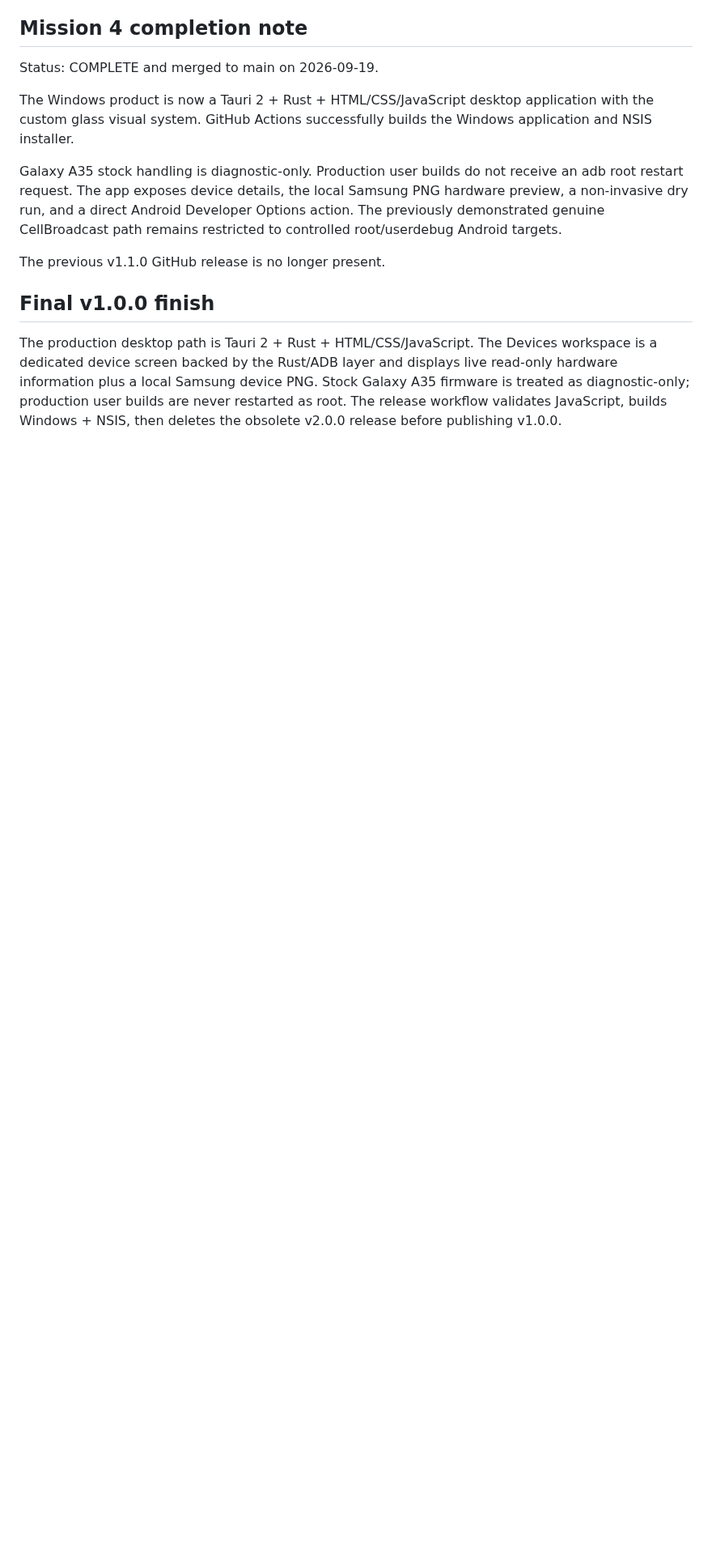
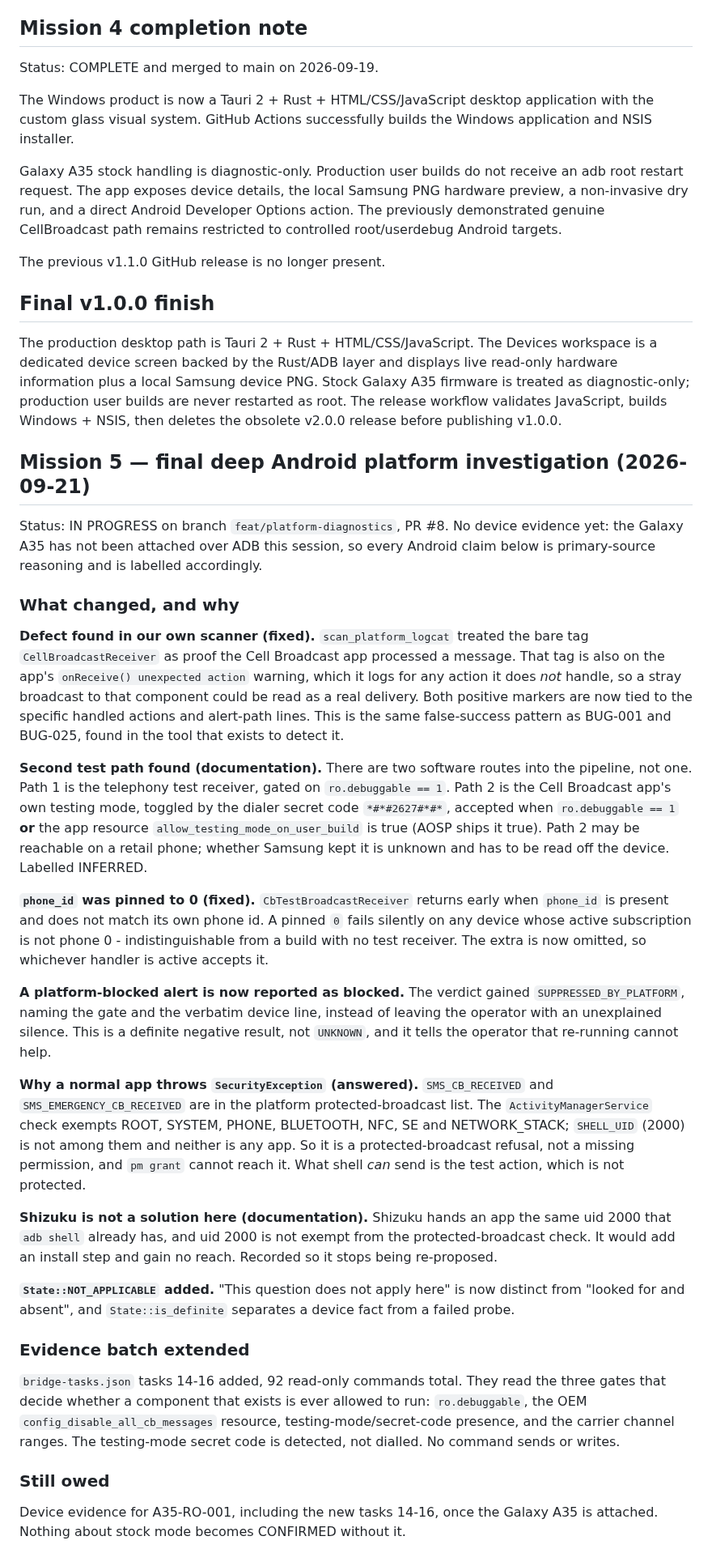
Before and after one commit to tirodz/Emergency-Simulator-, a Markdown page: progress.md, the part around the change. Shown at 81% size. GitHub-like rendering; blank space fills up the shorter version.

Commit message:
docs: record the platform investigation and the two send-path fixes in progress.md

```diff
--- a/progress.md
+++ b/progress.md
@@ -1176,3 +1176,60 @@ The previous v1.1.0 GitHub release is no longer present.
 ## Final v1.0.0 finish
 
 The production desktop path is Tauri 2 + Rust + HTML/CSS/JavaScript. The Devices workspace is a dedicated device screen backed by the Rust/ADB layer and displays live read-only hardware information plus a local Samsung device PNG. Stock Galaxy A35 firmware is treated as diagnostic-only; production user builds are never restarted as root. The release workflow validates JavaScript, builds Windows + NSIS, then deletes the obsolete v2.0.0 release before publishing v1.0.0.
+
+## Mission 5 — final deep Android platform investigation (2026-09-21)
+
+Status: IN PROGRESS on branch `feat/platform-diagnostics`, PR #8. No device evidence yet: the
+Galaxy A35 has not been attached over ADB this session, so every Android claim below is
+primary-source reasoning and is labelled accordingly.
+
+### What changed, and why
+
+**Defect found in our own scanner (fixed).** `scan_platform_logcat` treated the bare tag
+`CellBroadcastReceiver` as proof the Cell Broadcast app processed a message. That tag is also on the
+app's `onReceive() unexpected action` warning, which it logs for any action it does *not* handle, so
+a stray broadcast to that component could be read as a real delivery. Both positive markers are now
+tied to the specific handled actions and alert-path lines. This is the same false-success pattern as
+BUG-001 and BUG-025, found in the tool that exists to detect it.
+
+**Second test path found (documentation).** There are two software routes into the pipeline, not one.
+Path 1 is the telephony test receiver, gated on `ro.debuggable == 1`. Path 2 is the Cell Broadcast
+app's own testing mode, toggled by the dialer secret code `*#*#2627#*#*`, accepted when
+`ro.debuggable == 1` **or** the app resource `allow_testing_mode_on_user_build` is true (AOSP ships
+it true). Path 2 may be reachable on a retail phone; whether Samsung kept it is unknown and has to be
+read off the device. Labelled INFERRED.
+
+**`phone_id` was pinned to 0 (fixed).** `CbTestBroadcastReceiver` returns early when `phone_id` is
+present and does not match its own phone id. A pinned `0` fails silently on any device whose active
+subscription is not phone 0 - indistinguishable from a build with no test receiver. The extra is now
+omitted, so whichever handler is active accepts it.
+
+**A platform-blocked alert is now reported as blocked.** The verdict gained `SUPPRESSED_BY_PLATFORM`,
+naming the gate and the verbatim device line, instead of leaving the operator with an unexplained
+silence. This is a definite negative result, not `UNKNOWN`, and it tells the operator that re-running
+cannot help.
+
+**Why a normal app throws `SecurityException` (answered).** `SMS_CB_RECEIVED` and
+`SMS_EMERGENCY_CB_RECEIVED` are in the platform protected-broadcast list. The `ActivityManagerService`
+check exempts ROOT, SYSTEM, PHONE, BLUETOOTH, NFC, SE and NETWORK_STACK; `SHELL_UID` (2000) is not
+among them and neither is any app. So it is a protected-broadcast refusal, not a missing permission,
+and `pm grant` cannot reach it. What shell *can* send is the test action, which is not protected.
+
+**Shizuku is not a solution here (documentation).** Shizuku hands an app the same uid 2000 that
+`adb shell` already has, and uid 2000 is not exempt from the protected-broadcast check. It would add
+an install step and gain no reach. Recorded so it stops being re-proposed.
+
+**`State::NOT_APPLICABLE` added.** "This question does not apply here" is now distinct from "looked
+for and absent", and `State::is_definite` separates a device fact from a failed probe.
+
+### Evidence batch extended
+
+`bridge-tasks.json` tasks 14-16 added, 92 read-only commands total. They read the three gates that
+decide whether a component that exists is ever allowed to run: `ro.debuggable`, the OEM
+`config_disable_all_cb_messages` resource, testing-mode/secret-code presence, and the carrier channel
+ranges. The testing-mode secret code is detected, not dialled. No command sends or writes.
+
+### Still owed
+
+Device evidence for A35-RO-001, including the new tasks 14-16, once the Galaxy A35 is attached.
+Nothing about stock mode becomes CONFIRMED without it.
```
